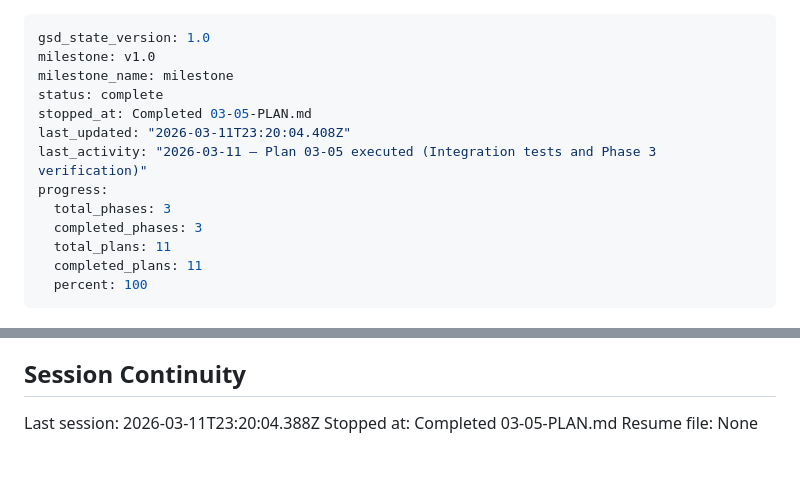
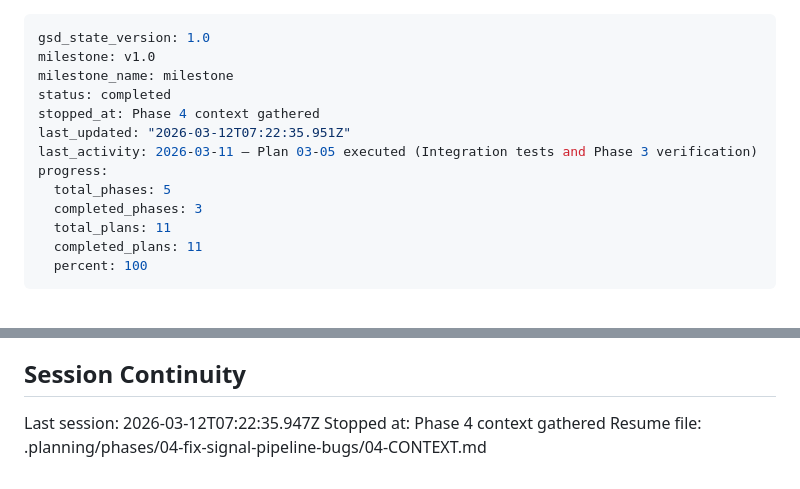
Before and after one commit to atap-org/atap, a Markdown page: .planning/STATE.md, 2 parts joined by grey strips. Rendered like a GitHub page.

Commit message:
docs(state): record phase 4 context session

```diff
--- a/.planning/STATE.md
+++ b/.planning/STATE.md
@@ -2,12 +2,12 @@
 gsd_state_version: 1.0
 milestone: v1.0
 milestone_name: milestone
-status: complete
-stopped_at: Completed 03-05-PLAN.md
-last_updated: "2026-03-11T23:20:04.408Z"
-last_activity: "2026-03-11 — Plan 03-05 executed (Integration tests and Phase 3 verification)"
+status: completed
+stopped_at: Phase 4 context gathered
+last_updated: "2026-03-12T07:22:35.951Z"
+last_activity: 2026-03-11 — Plan 03-05 executed (Integration tests and Phase 3 verification)
 progress:
-  total_phases: 3
+  total_phases: 5
   completed_phases: 3
   total_plans: 11
   completed_plans: 11
@@ -108,6 +108,6 @@ None yet.
 
 ## Session Continuity
 
-Last session: 2026-03-11T23:20:04.388Z
-Stopped at: Completed 03-05-PLAN.md
-Resume file: None
+Last session: 2026-03-12T07:22:35.947Z
+Stopped at: Phase 4 context gathered
+Resume file: .planning/phases/04-fix-signal-pipeline-bugs/04-CONTEXT.md
```
